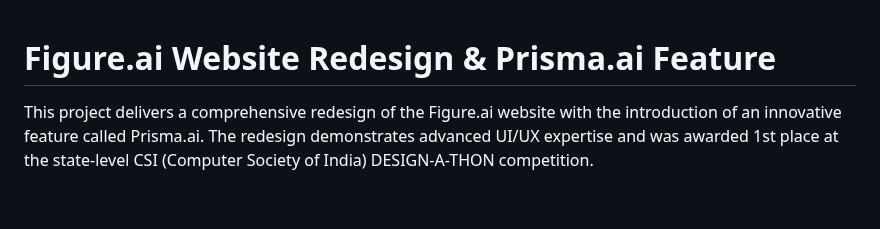
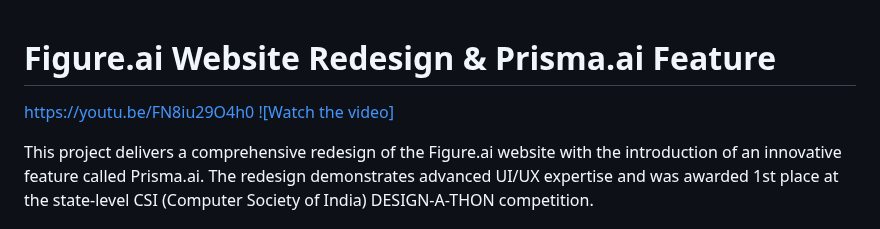
Before and after one commit to rshdhere/figure-ai, a Markdown page: README.md, the part around the change. Drawn GitHub-style; blank space fills up the shorter version.

```diff
--- a/README.md
+++ b/README.md
@@ -1,4 +1,8 @@
 # Figure.ai Website Redesign & Prisma.ai Feature
+
+https://youtu.be/FN8iu29O4h0
+[![Watch the video]](https://youtu.be/FN8iu29O4h0)
+
 
 This project delivers a comprehensive redesign of the Figure.ai website with the introduction of an innovative feature called Prisma.ai. The redesign demonstrates advanced UI/UX expertise and was awarded 1st place at the state-level CSI (Computer Society of India) DESIGN-A-THON competition.
 
```
